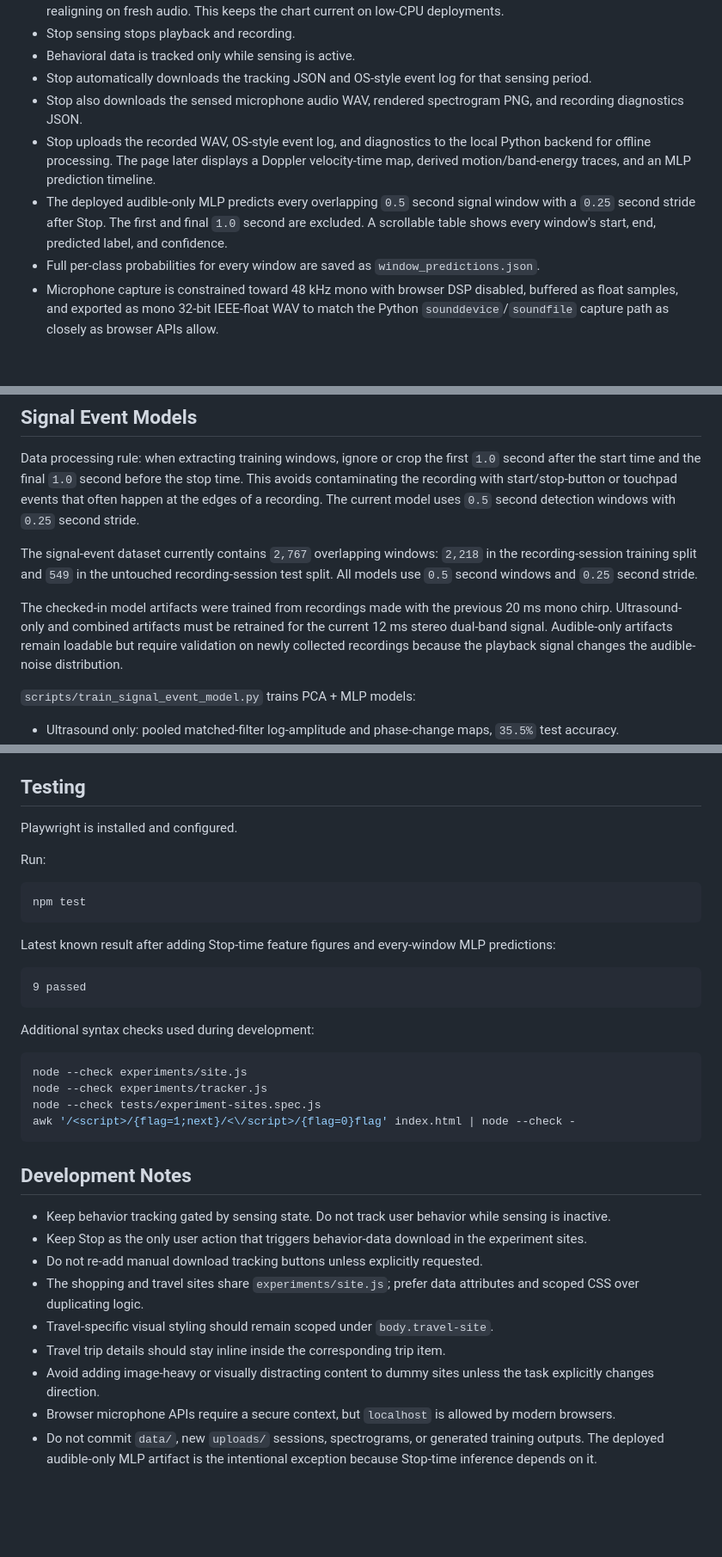
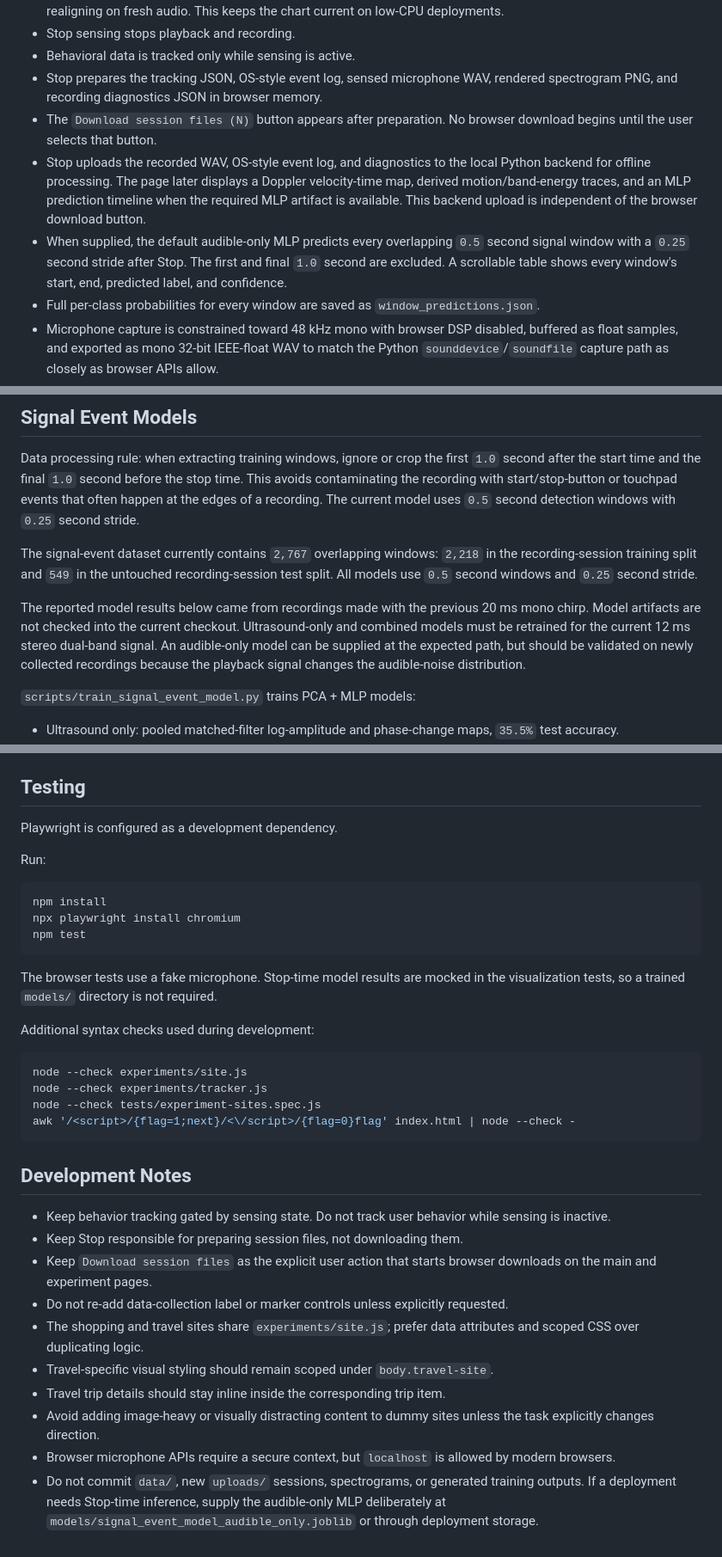
Before and after one commit to yizhu-wen/webagent, a Markdown page: CONTEXT.md, 3 parts joined by grey strips. Shown at 86% size. Drawn GitHub-style; blank space fills up the shorter version.

````diff
--- a/CONTEXT.md
+++ b/CONTEXT.md
@@ -124,17 +135,19 @@ Python figures can be generated.
   audio. This keeps the chart current on low-CPU deployments.
 - Stop sensing stops playback and recording.
 - Behavioral data is tracked only while sensing is active.
-- Stop automatically downloads the tracking JSON and OS-style event log for that sensing period.
-- Stop also downloads the sensed microphone audio WAV, rendered spectrogram PNG,
-  and recording diagnostics JSON.
+- Stop prepares the tracking JSON, OS-style event log, sensed microphone WAV,
+  rendered spectrogram PNG, and recording diagnostics JSON in browser memory.
+- The `Download session files (N)` button appears after preparation. No browser
+  download begins until the user selects that button.
 - Stop uploads the recorded WAV, OS-style event log, and diagnostics to the
   local Python backend for offline processing. The page later displays a
   Doppler velocity-time map, derived motion/band-energy traces, and an MLP
-  prediction timeline.
-- The deployed audible-only MLP predicts every overlapping `0.5` second signal
-  window with a `0.25` second stride after Stop. The first and final `1.0`
-  second are excluded. A scrollable table shows every window's start, end,
-  predicted label, and confidence.
+  prediction timeline when the required MLP artifact is available. This backend
+  upload is independent of the browser download button.
+- When supplied, the default audible-only MLP predicts every overlapping `0.5`
+  second signal window with a `0.25` second stride after Stop. The first and
+  final `1.0` second are excluded. A scrollable table shows every window's
+  start, end, predicted label, and confidence.
 - Full per-class probabilities for every window are saved as
   `window_predictions.json`.
 - Microphone capture is constrained toward 48 kHz mono with browser DSP disabled,
@@ -304,11 +325,12 @@ The signal-event dataset currently contains `2,767` overlapping windows:
 recording-session test split. All models use `0.5` second windows and `0.25`
 second stride.
 
-The checked-in model artifacts were trained from recordings made with the
-previous 20 ms mono chirp. Ultrasound-only and combined artifacts must be
-retrained for the current 12 ms stereo dual-band signal. Audible-only artifacts
-remain loadable but require validation on newly collected recordings because
-the playback signal changes the audible-noise distribution.
+The reported model results below came from recordings made with the previous
+20 ms mono chirp. Model artifacts are not checked into the current checkout.
+Ultrasound-only and combined models must be retrained for the current 12 ms
+stereo dual-band signal. An audible-only model can be supplied at the expected
+path, but should be validated on newly collected recordings because the
+playback signal changes the audible-noise distribution.
 
 `scripts/train_signal_event_model.py` trains PCA + MLP models:
 
@@ -375,20 +397,18 @@ Features:
 
 ## Testing
 
-Playwright is installed and configured.
+Playwright is configured as a development dependency.
 
 Run:
 
 ```bash
+npm install
+npx playwright install chromium
 npm test
 ```
 
-Latest known result after adding Stop-time feature figures and every-window MLP
-predictions:
-
-```text
-9 passed
-```
+The browser tests use a fake microphone. Stop-time model results are mocked in
+the visualization tests, so a trained `models/` directory is not required.
 
 Additional syntax checks used during development:
 
@@ -402,13 +422,16 @@ awk '/<script>/{flag=1;next}/<\/script>/{flag=0}flag' index.html | node --check
 ## Development Notes
 
 - Keep behavior tracking gated by sensing state. Do not track user behavior while sensing is inactive.
-- Keep Stop as the only user action that triggers behavior-data download in the experiment sites.
-- Do not re-add manual download tracking buttons unless explicitly requested.
+- Keep Stop responsible for preparing session files, not downloading them.
+- Keep `Download session files` as the explicit user action that starts browser
+  downloads on the main and experiment pages.
+- Do not re-add data-collection label or marker controls unless explicitly requested.
 - The shopping and travel sites share `experiments/site.js`; prefer data attributes and scoped CSS over duplicating logic.
 - Travel-specific visual styling should remain scoped under `body.travel-site`.
 - Travel trip details should stay inline inside the corresponding trip item.
 - Avoid adding image-heavy or visually distracting content to dummy sites unless the task explicitly changes direction.
 - Browser microphone APIs require a secure context, but `localhost` is allowed by modern browsers.
 - Do not commit `data/`, new `uploads/` sessions, spectrograms, or generated
-  training outputs. The deployed audible-only MLP artifact is the intentional
-  exception because Stop-time inference depends on it.
+  training outputs. If a deployment needs Stop-time inference, supply the
+  audible-only MLP deliberately at
+  `models/signal_event_model_audible_only.joblib` or through deployment storage.
````
Also changed, not shown: other parts of CONTEXT.md (+29 -10 lines), README.md (+54 -12 lines).
